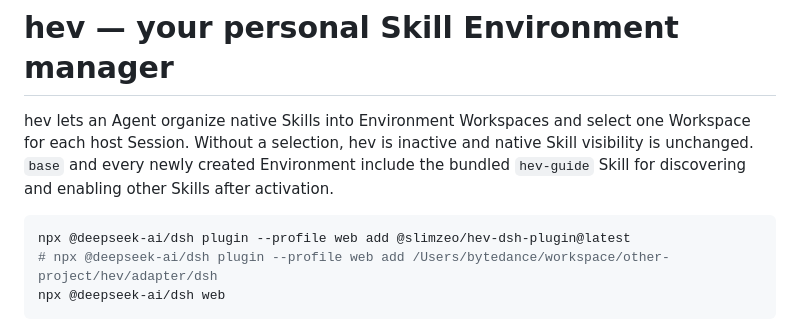
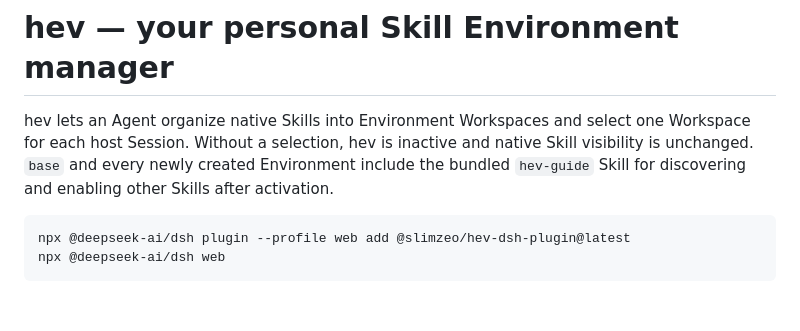
Before and after one commit to Slimzeo/hev, a Markdown page: README.md, the part around the change. Drawn GitHub-style; blank space fills up the shorter version.

Commit message:
Update README to remove local plugin command
Removed commented command for adding local plugin path.

````diff
--- a/README.md
+++ b/README.md
@@ -4,7 +4,6 @@ hev lets an Agent organize native Skills into Environment Workspaces and select
 
 ```bash
 npx @deepseek-ai/dsh plugin --profile web add @slimzeo/hev-dsh-plugin@latest
-# npx @deepseek-ai/dsh plugin --profile web add /Users/bytedance/workspace/other-project/hev/adapter/dsh
 npx @deepseek-ai/dsh web
 ```
 
````
